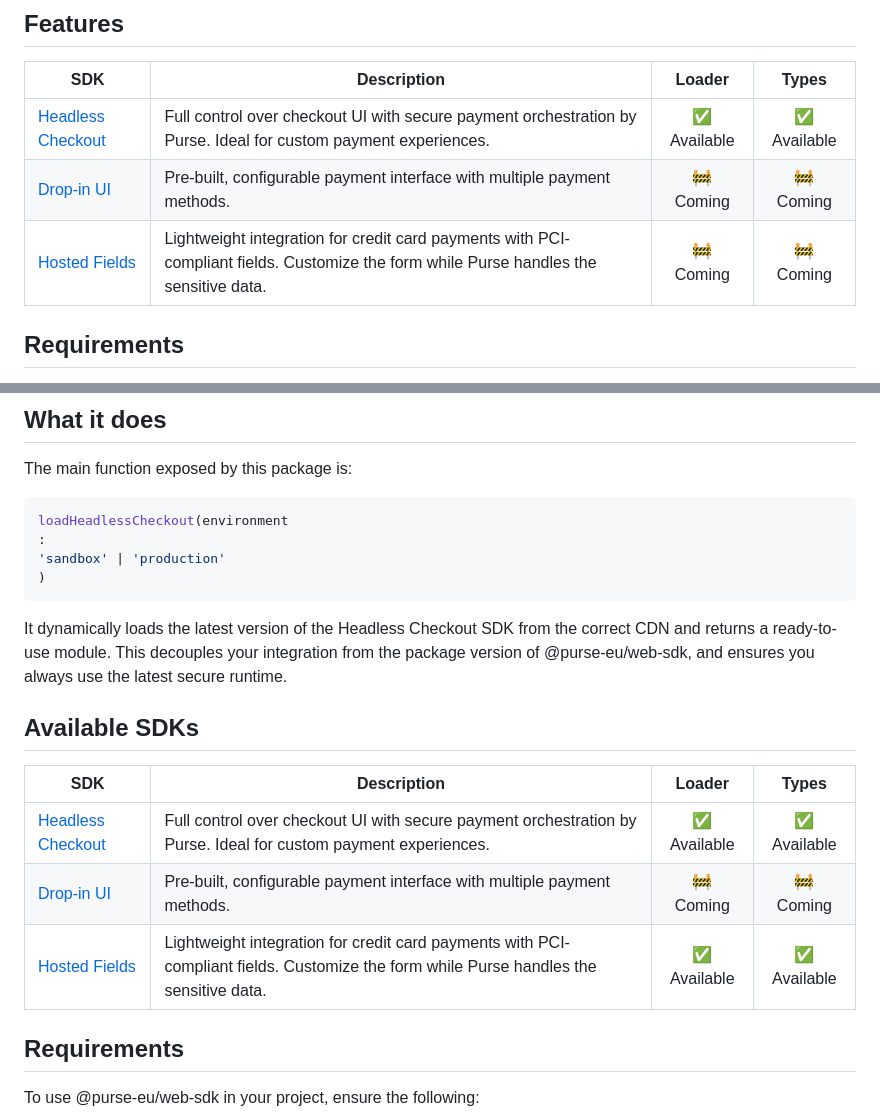
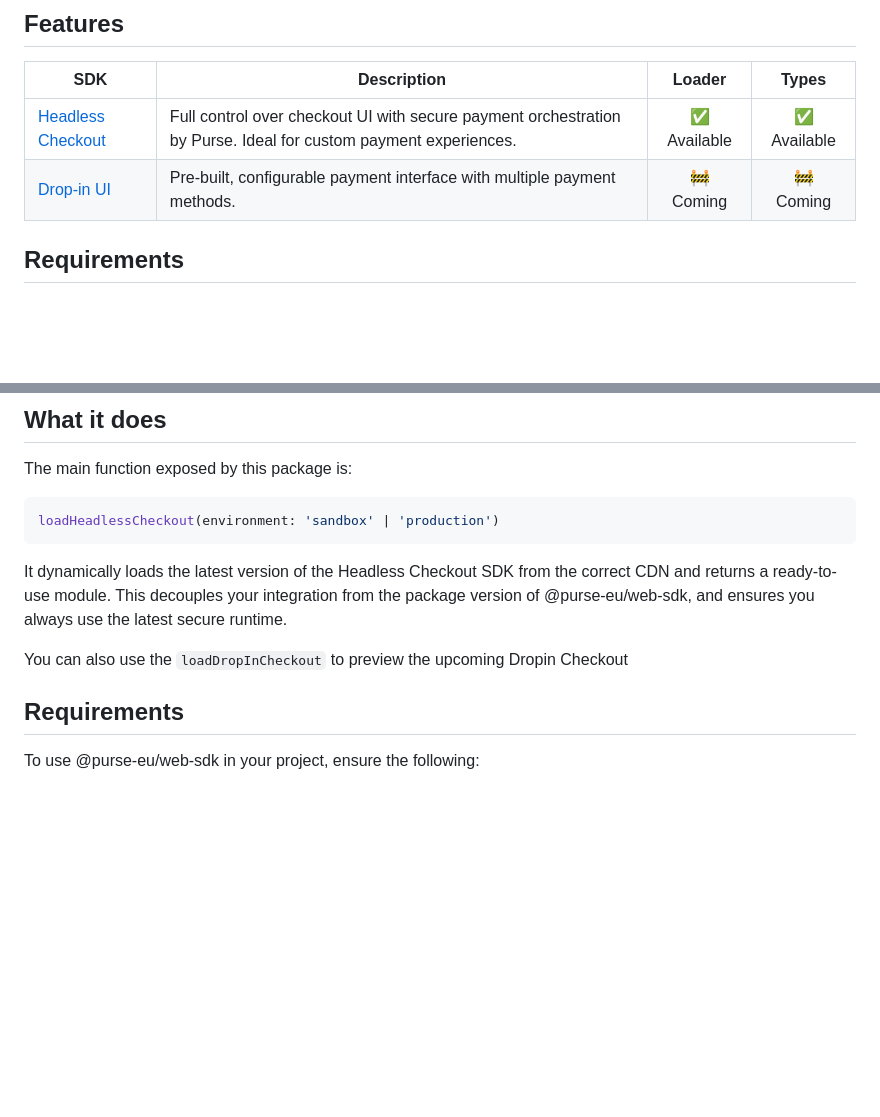
Before and after one commit to UpStreamPay/web-sdk, a Markdown page: README.md, 2 parts joined by grey strips. GitHub-like rendering; blank space fills up the shorter version.

Commit message:
Update README to reflect SDK changes
Removed Hosted Fields section and updated SDK availability.

````diff
--- a/README.md
+++ b/README.md
@@ -17,8 +17,6 @@ the runtime capabilities of the SDK itself.
 |-----------------------------------------------------------------------------------------------------------|----------------------------------------------------------------------------------------------------------------------------------------|:-----------:|:-----------:|
 | [Headless Checkout](https://docs.purse.tech/docs/integrate/purse-checkout/headless-checkout/how-to-build) | Full control over checkout UI with secure payment orchestration by Purse. Ideal for custom payment experiences.                        | ✅ Available | ✅ Available |
 | [Drop-in UI](https://docs.purse.tech/docs/integrate/purse-checkout/widget-v3)                             | Pre-built, configurable payment interface with multiple payment methods.                                                               |  🚧 Coming  |  🚧 Coming  |
-| [Hosted Fields](https://docs.purse.tech/docs/integrate/purse-checkout/hosted-fields)                      | Lightweight integration for credit card payments with PCI-compliant fields. Customize the form while Purse handles the sensitive data. |  🚧 Coming  |  🚧 Coming  |
-
 ## Requirements
 
 To use @purse-eu/web-sdk in your project, ensure the following:
@@ -57,10 +55,7 @@ integration.
 The main function exposed by this package is:
 
 ```ts
-loadHeadlessCheckout(environment
-:
-'sandbox' | 'production'
-)
+loadHeadlessCheckout(environment: 'sandbox' | 'production')
 ```
 
 It dynamically loads the latest version of the Headless Checkout SDK from the correct CDN and returns a ready-to-use
@@ -68,13 +63,7 @@ module.
 This decouples your integration from the package version of @purse-eu/web-sdk, and ensures you always use the latest
 secure runtime.
 
-## Available SDKs
-
-| SDK                                                                                                       | Description                                                                                                                            |   Loader    |    Types    |
-|-----------------------------------------------------------------------------------------------------------|----------------------------------------------------------------------------------------------------------------------------------------|:-----------:|:-----------:|
-| [Headless Checkout](https://docs.purse.tech/docs/integrate/purse-checkout/headless-checkout/how-to-build) | Full control over checkout UI with secure payment orchestration by Purse. Ideal for custom payment experiences.                        | ✅ Available | ✅ Available |
-| [Drop-in UI](https://docs.purse.tech/docs/integrate/purse-checkout/widget-v3)                             | Pre-built, configurable payment interface with multiple payment methods.                                                               |  🚧 Coming  |  🚧 Coming |
-| [Hosted Fields](https://docs.purse.tech/docs/integrate/purse-checkout/hosted-fields)                      | Lightweight integration for credit card payments with PCI-compliant fields. Customize the form while Purse handles the sensitive data. |  ✅ Available  |  ✅ Available  |
+You can also use the `loadDropInCheckout` to preview the upcoming Dropin Checkout
 
 ## Requirements
 
````
